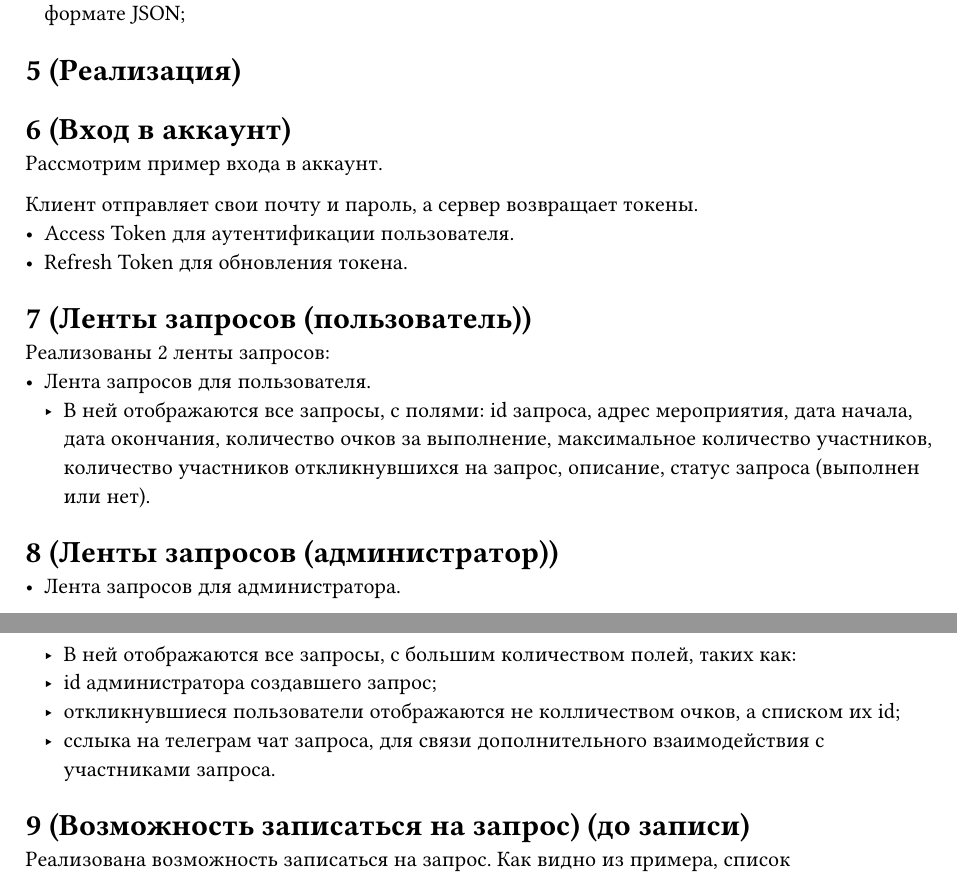
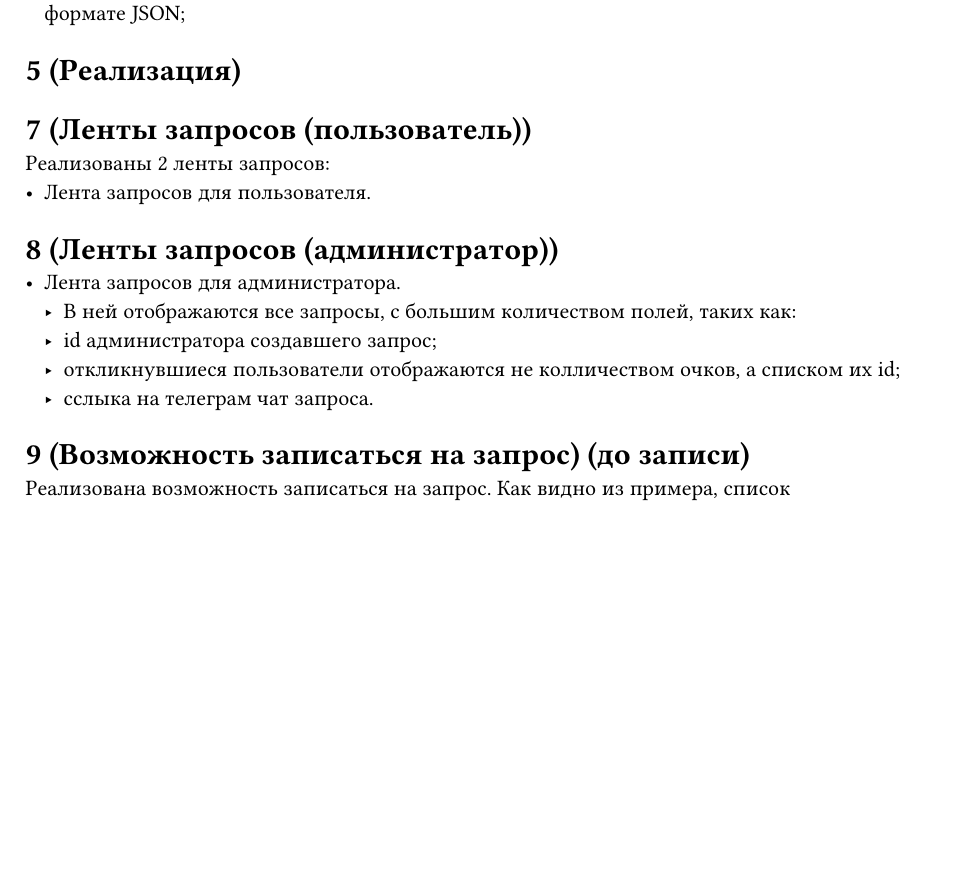
Before and after one commit to SE-legacy/Course-Work-Voluntary-Working-Back-End-Presentation, a Typst document (text.typ): two parts of pages 1 and 2 of 2 before the commit and part of page 1 of 2 after it, the two joined at a grey line, cut so that both start at the same text, the shorter picture padded with empty space. Compiled offline with Typst 0.15.

Commit message:
Feat: last changes

```diff
--- a/text.typ
+++ b/text.typ
@@ -29,19 +29,10 @@
 
 = 5 (Реализация)
 
-= 6 (Вход в аккаунт)
-Рассмотрим пример входа в аккаунт.
-
-Клиент отправляет свои почту и пароль, а сервер возвращает токены.
-- Access Token для аутентификации пользователя.
-- Refresh Token для обновления токена.
 
 = 7 (Ленты запросов (пользователь))
 Реализованы 2 ленты запросов:
 - Лента запросов для пользователя.
-  - В ней отображаются все запросы, с полями: id запроса, адрес мероприятия, дата начала, дата окончания, количество очков
-    за выполнение, максимальное количество участников, количество участников откликнувшихся на запрос, описание, статус
-    запроса (выполнен или нет).
 
 
 = 8 (Ленты запросов (администратор))
@@ -49,7 +40,7 @@
   - В ней отображаются все запросы, с большим количеством полей, таких как:
 		- id администратора создавшего запрос;
 		- откликнувшиеся пользователи отображаются не колличеством очков, а списком их id;
-		- сслыка на телеграм чат запроса, для связи дополнительного взаимодействия с участниками запроса.
+		- сслыка на телеграм чат запроса.
 
 = 9 (Возможность записаться на запрос) (до записи)
 
```
Also changed, not shown: main.typ (+1 -17 lines).
